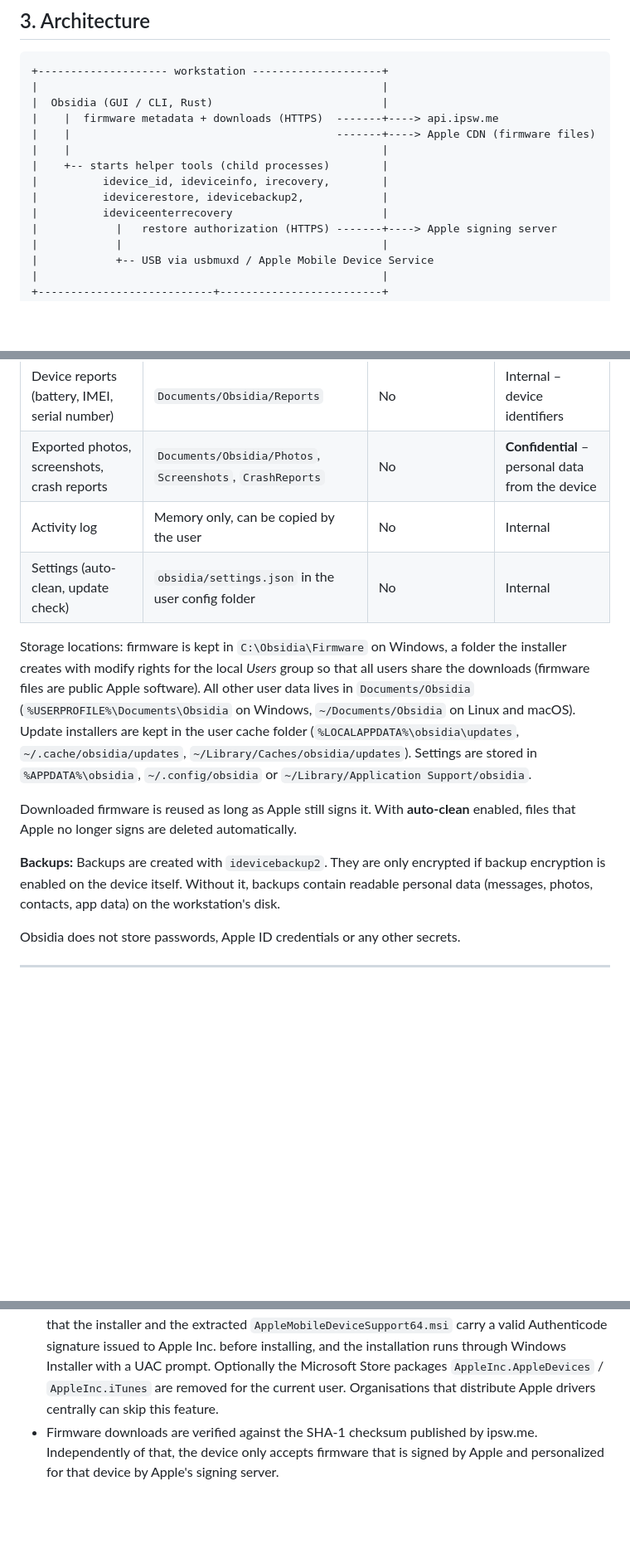
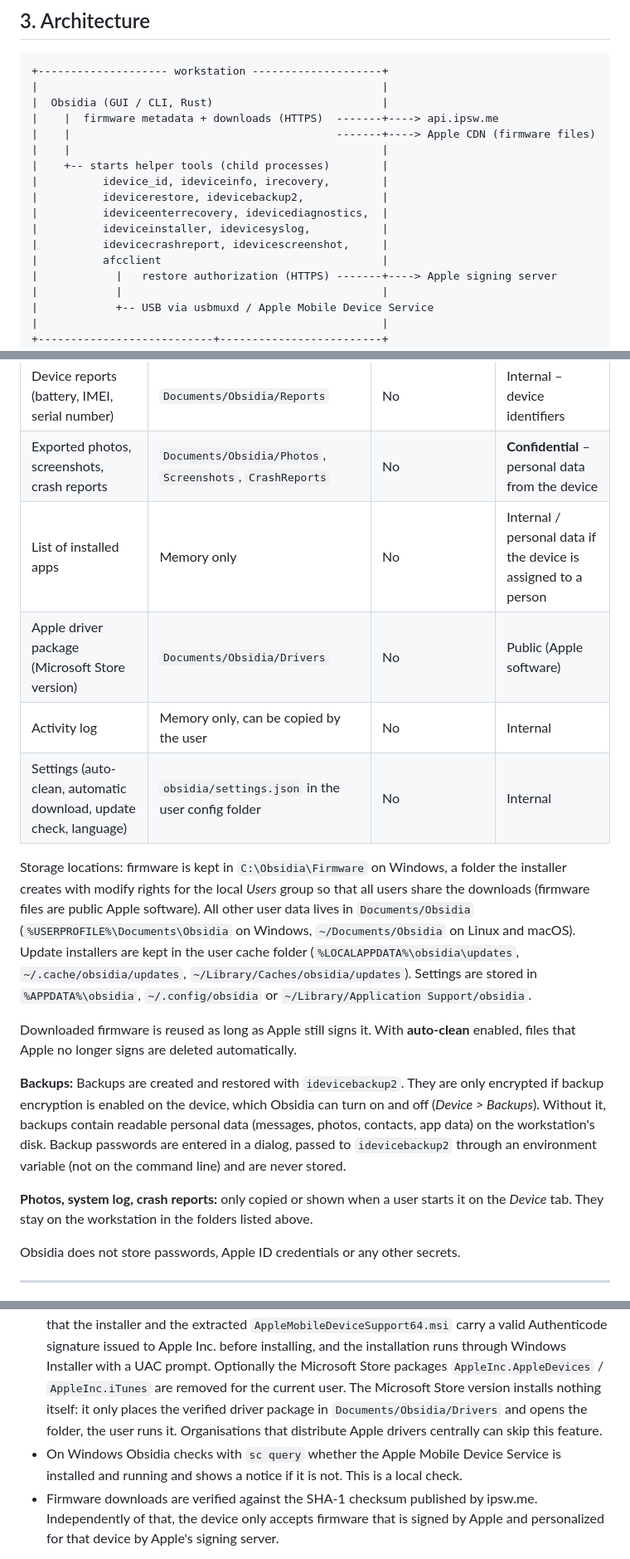
Before and after one commit to LinzN/Obsidia, a Markdown page: docs/SECURITY_ASSESSMENT.md, 3 parts joined by grey strips. Shown at 83% size. Rendered like a GitHub page; blank space fills up the shorter version.

```diff
--- a/docs/SECURITY_ASSESSMENT.md
+++ b/docs/SECURITY_ASSESSMENT.md
@@ -60,7 +62,10 @@ firmware that Apple currently authorizes; the device itself verifies Apple's sig
 |    +-- starts helper tools (child processes)        |
 |          idevice_id, ideviceinfo, irecovery,        |
 |          idevicerestore, idevicebackup2,            |
-|          ideviceenterrecovery                       |
+|          ideviceenterrecovery, idevicediagnostics,  |
+|          ideviceinstaller, idevicesyslog,           |
+|          idevicecrashreport, idevicescreenshot,     |
+|          afcclient                                  |
 |            |   restore authorization (HTTPS) -------+----> Apple signing server
 |            |                                        |
 |            +-- USB via usbmuxd / Apple Mobile Device Service
@@ -94,8 +100,10 @@ and macOS they come from the system package manager.
 | Saved device logs (console) | `Documents/Obsidia/Logs` | No | **Confidential** – may contain app and user activity |
 | Device reports (battery, IMEI, serial number) | `Documents/Obsidia/Reports` | No | Internal – device identifiers |
 | Exported photos, screenshots, crash reports | `Documents/Obsidia/Photos`, `Screenshots`, `CrashReports` | No | **Confidential** – personal data from the device |
+| List of installed apps | Memory only | No | Internal / personal data if the device is assigned to a person |
+| Apple driver package (Microsoft Store version) | `Documents/Obsidia/Drivers` | No | Public (Apple software) |
 | Activity log | Memory only, can be copied by the user | No | Internal |
-| Settings (auto-clean, update check) | `obsidia/settings.json` in the user config folder | No | Internal |
+| Settings (auto-clean, automatic download, update check, language) | `obsidia/settings.json` in the user config folder | No | Internal |
 
 Storage locations: firmware is kept in `C:\Obsidia\Firmware` on Windows, a folder the installer
 creates with modify rights for the local *Users* group so that all users share the downloads
@@ -108,9 +116,15 @@ user cache folder (`%LOCALAPPDATA%\obsidia\updates`, `~/.cache/obsidia/updates`,
 Downloaded firmware is reused as long as Apple still signs it. With **auto-clean** enabled,
 files that Apple no longer signs are deleted automatically.
 
-**Backups:** Backups are created with `idevicebackup2`. They are only encrypted if backup
-encryption is enabled on the device itself. Without it, backups contain readable personal
-data (messages, photos, contacts, app data) on the workstation's disk.
+**Backups:** Backups are created and restored with `idevicebackup2`. They are only
+encrypted if backup encryption is enabled on the device, which Obsidia can turn on and off
+(*Device > Backups*). Without it, backups contain readable personal data (messages,
+photos, contacts, app data) on the workstation's disk. Backup passwords are entered in a
+dialog, passed to `idevicebackup2` through an environment variable (not on the command
+line) and are never stored.
+
+**Photos, system log, crash reports:** only copied or shown when a user starts it on the
+*Device* tab. They stay on the workstation in the folders listed above.
 
 Obsidia does not store passwords, Apple ID credentials or any other secrets.
 
@@ -135,7 +149,11 @@ Obsidia does not store passwords, Apple ID credentials or any other secrets.
   carry a valid Authenticode signature issued to Apple Inc. before installing, and the
   installation runs through Windows Installer with a UAC prompt. Optionally the Microsoft
   Store packages `AppleInc.AppleDevices` / `AppleInc.iTunes` are removed for the current
-  user. Organisations that distribute Apple drivers centrally can skip this feature.
+  user. The Microsoft Store version installs nothing itself: it only places the verified
+  driver package in `Documents/Obsidia/Drivers` and opens the folder, the user runs it.
+  Organisations that distribute Apple drivers centrally can skip this feature.
+- On Windows Obsidia checks with `sc query` whether the Apple Mobile Device Service is
+  installed and running and shows a notice if it is not. This is a local check.
 - Firmware downloads are verified against the SHA-1 checksum published by ipsw.me.
   Independently of that, the device only accepts firmware that is signed by Apple and
   personalized for that device by Apple's signing server.
```
Also changed, not shown: other parts of docs/SECURITY_ASSESSMENT.md (+28 -19 lines), README.md (+13 -6 lines), docs/PRIVACY.md (+8 -2 lines), docs/screenshot.png, 1 other file.
